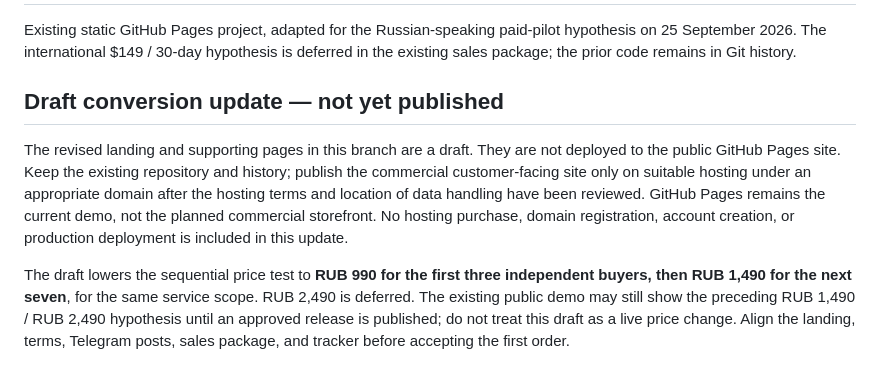
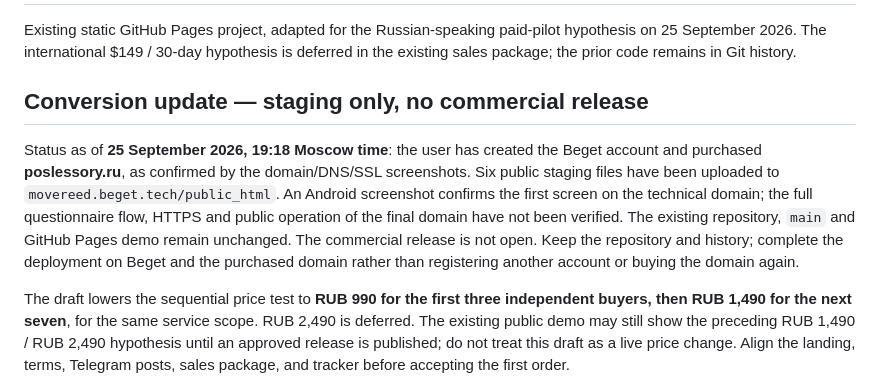
Before and after one commit to Hudognik88/relationship-reset-m1, a Markdown page: README.md, the part around one of its changes. Rendered like a GitHub page.

```diff
--- a/README.md
+++ b/README.md
@@ -2,9 +2,9 @@
 
 Existing static GitHub Pages project, adapted for the Russian-speaking paid-pilot hypothesis on 25 September 2026. The international $149 / 30-day hypothesis is deferred in the existing sales package; the prior code remains in Git history.
 
-## Draft conversion update — not yet published
+## Conversion update — staging only, no commercial release
 
-The revised landing and supporting pages in this branch are a draft. They are not deployed to the public GitHub Pages site. Keep the existing repository and history; publish the commercial customer-facing site only on suitable hosting under an appropriate domain after the hosting terms and location of data handling have been reviewed. GitHub Pages remains the current demo, not the planned commercial storefront. No hosting purchase, domain registration, account creation, or production deployment is included in this update.
+Status as of **25 September 2026, 19:18 Moscow time**: the user has created the Beget account and purchased **poslessory.ru**, as confirmed by the domain/DNS/SSL screenshots. Six public staging files have been uploaded to `movereed.beget.tech/public_html`. An Android screenshot confirms the first screen on the technical domain; the full questionnaire flow, HTTPS and public operation of the final domain have not been verified. The existing repository, `main` and GitHub Pages demo remain unchanged. The commercial release is not open. Keep the repository and history; complete the deployment on Beget and the purchased domain rather than registering another account or buying the domain again.
 
 The draft lowers the sequential price test to **RUB 990 for the first three independent buyers, then RUB 1,490 for the next seven**, for the same service scope. RUB 2,490 is deferred. The existing public demo may still show the preceding RUB 1,490 / RUB 2,490 hypothesis until an approved release is published; do not treat this draft as a live price change. Align the landing, terms, Telegram posts, sales package, and tracker before accepting the first order.
 
```
Also changed, not shown: other parts of README.md (+16 -5 lines), DEPLOYMENT_RU.md (+31 -16 lines).
